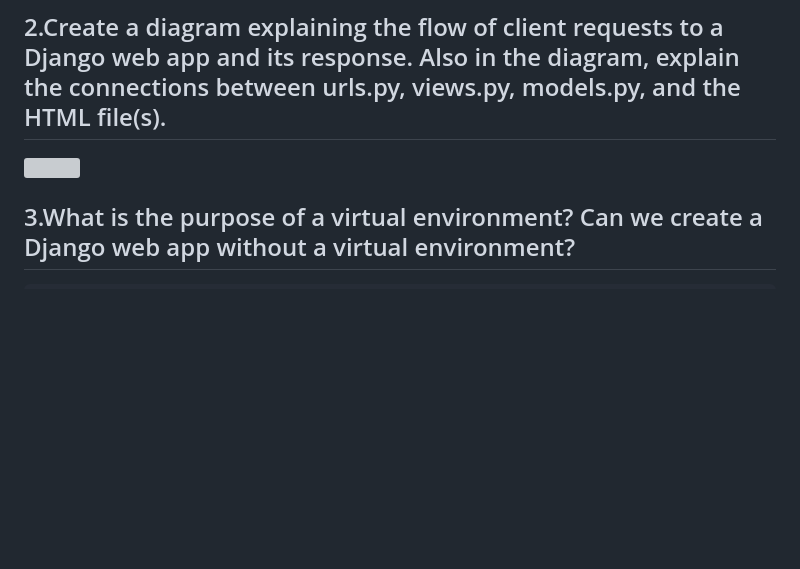
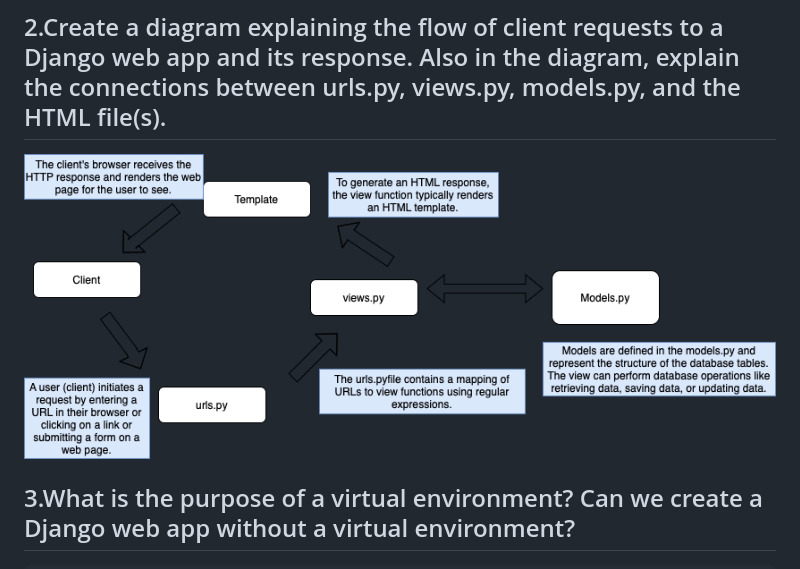
Before and after one commit to ferdinandraja/raja_inventory, a Markdown page: README.md, the part around the change. Drawn GitHub-style; pictures changed too: asset/diagramPBP1-2.png (added); blank space fills up the shorter version; grey boxes are pictures that could not be loaded.

Commit message:
update repo

```diff
--- a/README.md
+++ b/README.md
@@ -38,7 +38,7 @@ my link:
 10. Deploy in adaptable
 
 ## 2.Create a diagram explaining the flow of client requests to a Django web app and its response. Also in the diagram, explain the connections between urls.py, views.py, models.py, and the HTML file(s).
-<img src="/Users/ferdinandraja/Downloads/diagramPBP1-2.png">
+<img src="/asset/diagramPBP1-2.png">
 
 
 ## 3.What is the purpose of a virtual environment? Can we create a Django web app without a virtual environment?
```
